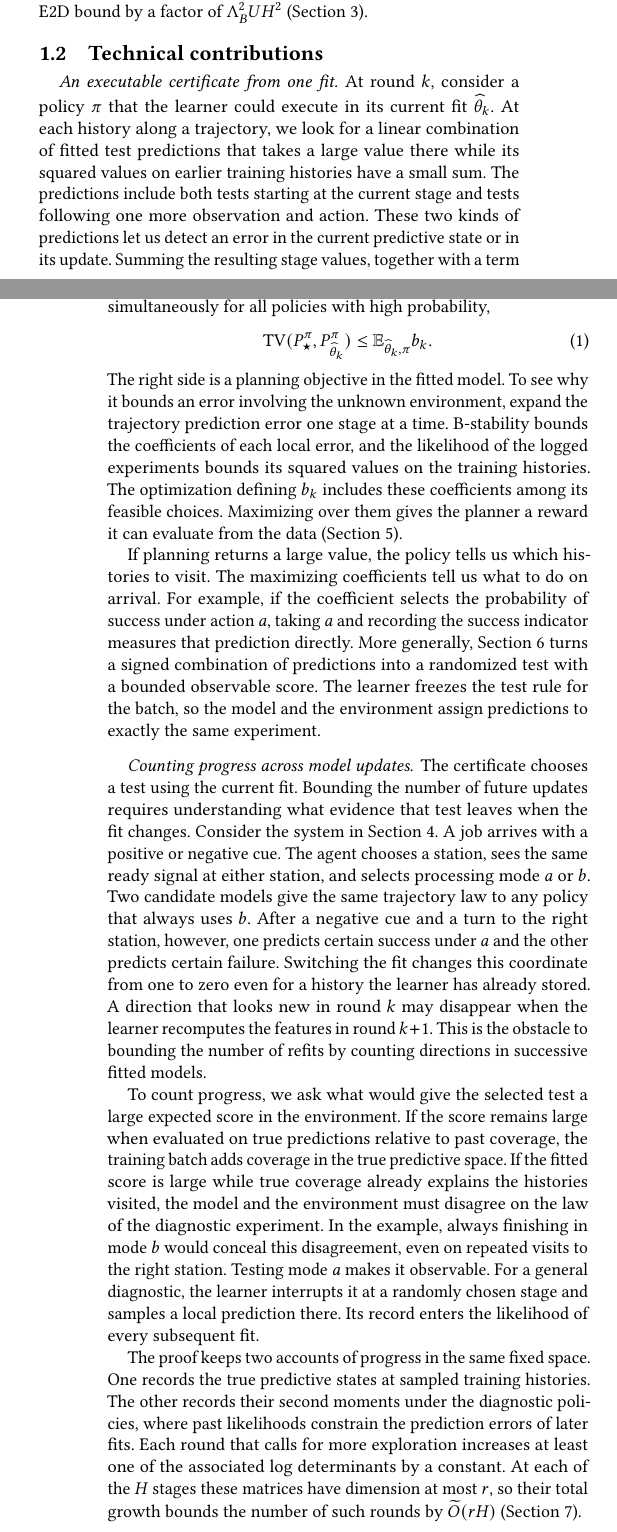
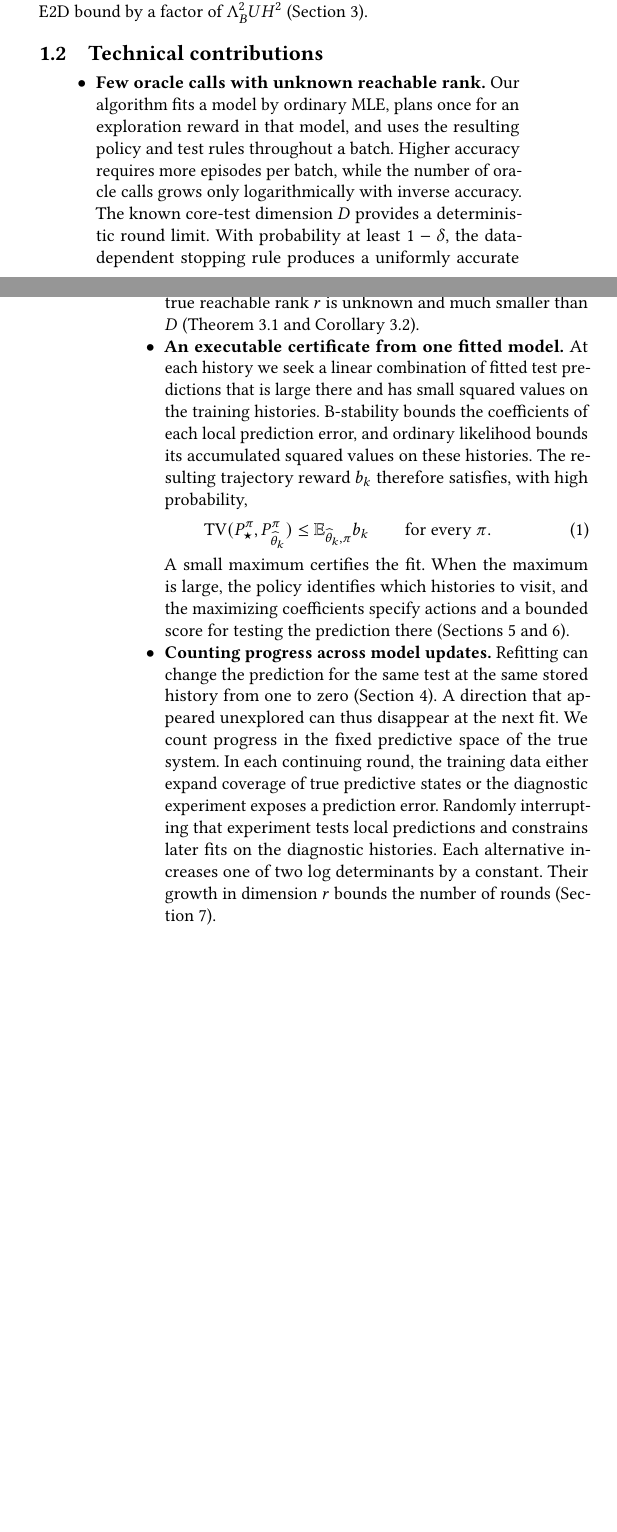
Before and after one commit to sonokeyu/DAI2026FLDP, a LaTeX paper (paper/psr-mle-planning/main.tex): two parts of the columns of pages 1 and 2 of 13, joined at a grey line, cut so that both start at the same text, the shorter picture padded with empty space. Compiled offline with pdfLaTeX.

Commit message:
Present the three contributions as focused items at the end of the introduction

```diff
--- a/paper/psr-mle-planning/main.tex
+++ b/paper/psr-mle-planning/main.tex
@@ -62,24 +62,22 @@ where $\star$ denotes the true system. Given any subsequent observable reward in
 episodes in the environment. Here $A$ is the number of actions, $U$ the largest number of distinct core action strings at any stage, $\Lambda_B$ the stability bound, and $\beta$ the likelihood budget defined in \eqref{eq:params}. Thus each fit can be reused to collect the larger batches required at higher accuracy. The number of calls to either routine depends on accuracy only through logarithms. At matched ranks and up to likelihood and logarithmic factors, our episode upper bound exceeds the All-Policy E2D bound by a factor of $\Lambda_B^2 U H^2$ (Section~\ref{sec:algorithm}).
 
 \subsection{Technical contributions}
-\paragraph{An executable certificate from one fit.}
-At round $k$, consider a policy $\pi$ that the learner could execute in its current fit $\wh\theta_k$. At each history along a trajectory, we look for a linear combination of fitted test predictions that takes a large value there while its squared values on earlier training histories have a small sum. The predictions include both tests starting at the current stage and tests following one more observation and action. These two kinds of predictions let us detect an error in the current predictive state or in its update. Summing the resulting stage values, together with a term for the initial prediction, gives a trajectory reward $b_k$ satisfying, simultaneously for all policies with high probability,
+\begin{itemize}
+\item \textbf{Few oracle calls with unknown reachable rank.}
+Our algorithm fits a model by ordinary MLE, plans once for an exploration reward in that model, and uses the resulting policy and test rules throughout a batch. Higher accuracy requires more episodes per batch, while the number of oracle calls grows only logarithmically with inverse accuracy. The known core-test dimension $D$ provides a deterministic round limit. With probability at least $1-\delta$, the data-dependent stopping rule produces a uniformly accurate model within $\softO(rH)$ calls to each oracle, even when the true reachable rank $r$ is unknown and much smaller than $D$ (Theorem~\ref{thm:main} and Corollary~\ref{cor:reward}).
+
+\item \textbf{An executable certificate from one fitted model.}
+At each history we seek a linear combination of fitted test predictions that is large there and has small squared values on the training histories. B-stability bounds the coefficients of each local prediction error, and ordinary likelihood bounds its accumulated squared values on these histories. The resulting trajectory reward $b_k$ therefore satisfies, with high probability,
 \begin{equation}
  \TV(P_\st^\pi,P_{\wh\theta_k}^\pi)
-       \le \E_{\wh\theta_k,\pi} b_k .
+       \le \E_{\wh\theta_k,\pi} b_k \qquad \text{for every }\pi .
  \label{eq:intro}
 \end{equation}
-The right side is a planning objective in the fitted model. To see why it bounds an error involving the unknown environment, expand the trajectory prediction error one stage at a time. B-stability bounds the coefficients of each local error, and the likelihood of the logged experiments bounds its squared values on the training histories. The optimization defining $b_k$ includes these coefficients among its feasible choices. Maximizing over them gives the planner a reward it can evaluate from the data (Section~\ref{sec:certificate}).
+A small maximum certifies the fit. When the maximum is large, the policy identifies which histories to visit, and the maximizing coefficients specify actions and a bounded score for testing the prediction there (Sections~\ref{sec:certificate} and~\ref{sec:diagnostic}).
 
-If planning returns a large value, the policy tells us which histories to visit. The maximizing coefficients tell us what to do on arrival. For example, if the coefficient selects the probability of success under action $a$, taking $a$ and recording the success indicator measures that prediction directly. More generally, Section~\ref{sec:diagnostic} turns a signed combination of predictions into a randomized test with a bounded observable score. The learner freezes the test rule for the batch, so the model and the environment assign predictions to exactly the same experiment.
-
-\paragraph{Counting progress across model updates.}
-The certificate chooses a test using the current fit. Bounding the number of future updates requires understanding what evidence that test leaves when the fit changes.
-Consider the system in Section~\ref{sec:example}. A job arrives with a positive or negative cue. The agent chooses a station, sees the same ready signal at either station, and selects processing mode $a$ or $b$. Two candidate models give the same trajectory law to any policy that always uses $b$. After a negative cue and a turn to the right station, however, one predicts certain success under $a$ and the other predicts certain failure. Switching the fit changes this coordinate from one to zero even for a history the learner has already stored. A direction that looks new in round $k$ may disappear when the learner recomputes the features in round $k+1$. This is the obstacle to bounding the number of refits by counting directions in successive fitted models.
-
-To count progress, we ask what would give the selected test a large expected score in the environment. If the score remains large when evaluated on true predictions relative to past coverage, the training batch adds coverage in the true predictive space. If the fitted score is large while true coverage already explains the histories visited, the model and the environment must disagree on the law of the diagnostic experiment. In the example, always finishing in mode $b$ would conceal this disagreement, even on repeated visits to the right station. Testing mode $a$ makes it observable. For a general diagnostic, the learner interrupts it at a randomly chosen stage and samples a local prediction there. Its record enters the likelihood of every subsequent fit.
-
-The proof keeps two accounts of progress in the same fixed space. One records the true predictive states at sampled training histories. The other records their second moments under the diagnostic policies, where past likelihoods constrain the prediction errors of later fits. Each round that calls for more exploration increases at least one of the associated log determinants by a constant. At each of the $H$ stages these matrices have dimension at most $r$, so their total growth bounds the number of such rounds by $\softO(rH)$ (Section~\ref{sec:progress}).
+\item \textbf{Counting progress across model updates.}
+Refitting can change the prediction for the same test at the same stored history from one to zero (Section~\ref{sec:example}). A direction that appeared unexplored can thus disappear at the next fit. We count progress in the fixed predictive space of the true system. In each continuing round, the training data either expand coverage of true predictive states or the diagnostic experiment exposes a prediction error. Randomly interrupting that experiment tests local predictions and constrains later fits on the diagnostic histories. Each alternative increases one of two log determinants by a constant. Their growth in dimension $r$ bounds the number of rounds (Section~\ref{sec:progress}).
+\end{itemize}
 
 \section{Setting and computational access}\label{sec:setting}
 The horizon is $H$. At stage $h$ the environment emits $o_h\in\Obs$ and the learner takes $a_h\in\A$, where both alphabets are finite and $A=|\A|$. Write $\tau_h=(o_1,a_1,\ldots,o_h,a_h)$ and $x=\tau_{h-1}$. A policy specifies $\pi_h(a\mid x,o)$ on all histories. A model $\theta$ and a policy induce a trajectory law $P_\theta^\pi$ and value $V_{\theta,R}^\pi=\E_{\theta,\pi}R(\tau_H)$ for a known observable reward $R\in[0,1]$. A star denotes the true environment.
```
Also changed, not shown: paper/psr-mle-planning/MANUSCRIPT_CHANGES.md (+1 -1 lines), paper/psr-mle-planning/psr-mle-planning.pdf.
